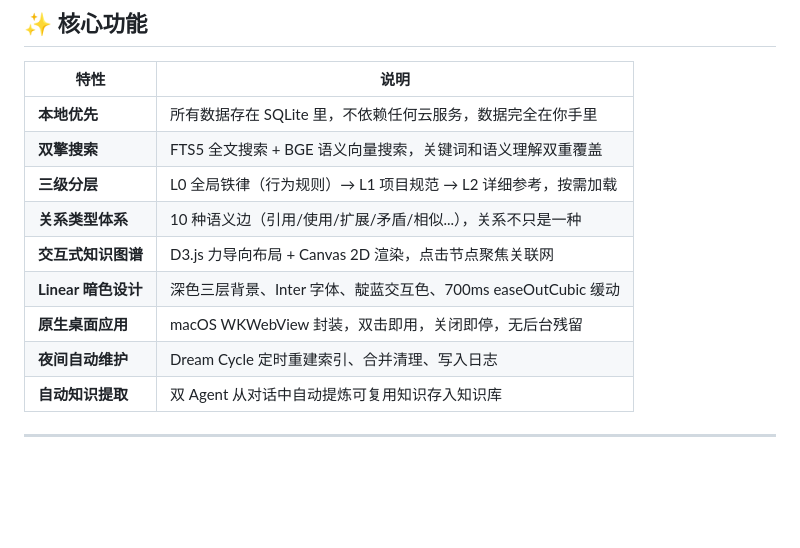
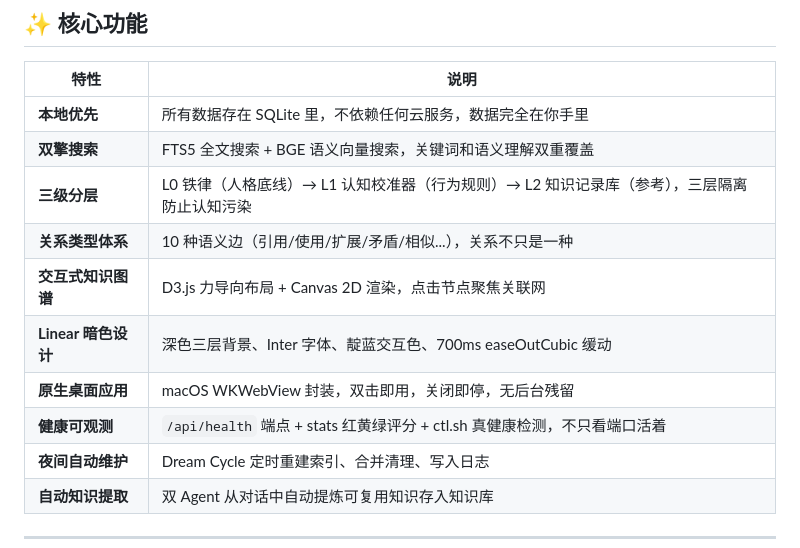
Before and after one commit to HuiHuitie-zhu/knowledge-vault, a Markdown page: README.md, the part around one of its changes. Rendered like a GitHub page; blank space fills up the shorter version.

```diff
--- a/README.md
+++ b/README.md
@@ -64,11 +64,12 @@
 |------|------|
 | **本地优先** | 所有数据存在 SQLite 里，不依赖任何云服务，数据完全在你手里 |
 | **双擎搜索** | FTS5 全文搜索 + BGE 语义向量搜索，关键词和语义理解双重覆盖 |
-| **三级分层** | L0 全局铁律（行为规则）→ L1 项目规范 → L2 详细参考，按需加载 |
+| **三级分层** | L0 铁律（人格底线）→ L1 认知校准器（行为规则）→ L2 知识记录库（参考），三层隔离防止认知污染 |
 | **关系类型体系** | 10 种语义边（引用/使用/扩展/矛盾/相似...），关系不只是一种 |
 | **交互式知识图谱** | D3.js 力导向布局 + Canvas 2D 渲染，点击节点聚焦关联网 |
 | **Linear 暗色设计** | 深色三层背景、Inter 字体、靛蓝交互色、700ms easeOutCubic 缓动 |
 | **原生桌面应用** | macOS WKWebView 封装，双击即用，关闭即停，无后台残留 |
+| **健康可观测** | `/api/health` 端点 + stats 红黄绿评分 + ctl.sh 真健康检测，不只看端口活着 |
 | **夜间自动维护** | Dream Cycle 定时重建索引、合并清理、写入日志 |
 | **自动知识提取** | 双 Agent 从对话中自动提炼可复用知识存入知识库 |
 
```
Also changed, not shown: other parts of README.md (+18 -12 lines).
